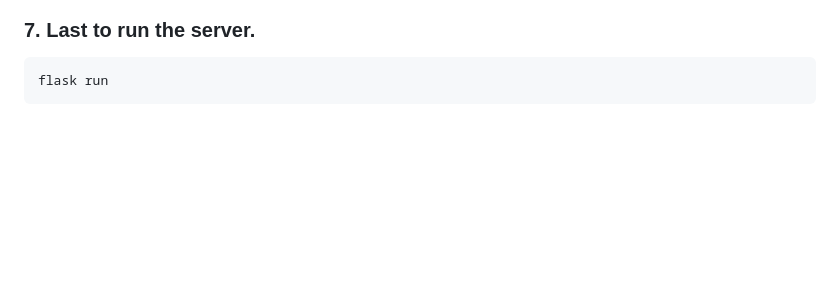
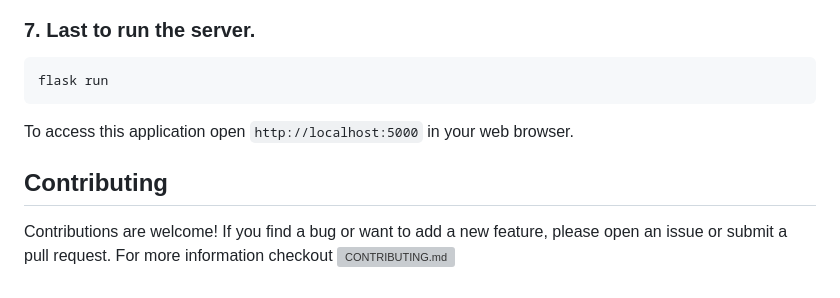
Before and after one commit to anuraagnagar/flask-user-authentication, a Markdown page: README.md, the part around the change. Drawn GitHub-style; blank space fills up the shorter version; grey boxes are pictures that could not be loaded.

````diff
--- a/README.md
+++ b/README.md
@@ -129,3 +129,10 @@ flask db upgrade
 ```bash
 flask run
 ```
+
+To access this application open `http://localhost:5000` in your web browser.
+
+## Contributing
+
+Contributions are welcome! If you find a bug or want to add a new feature, please open an issue or submit a pull request.
+For more information checkout ![CONTRIBUTING.md](https://github.com/anuraagnagar/flask-user-authentication/blob/main/CONTRIBUTING.md)
````
